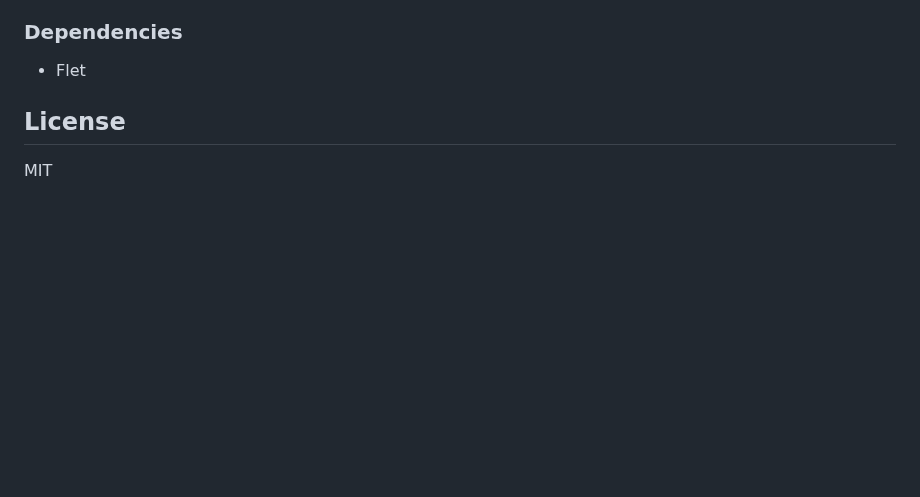
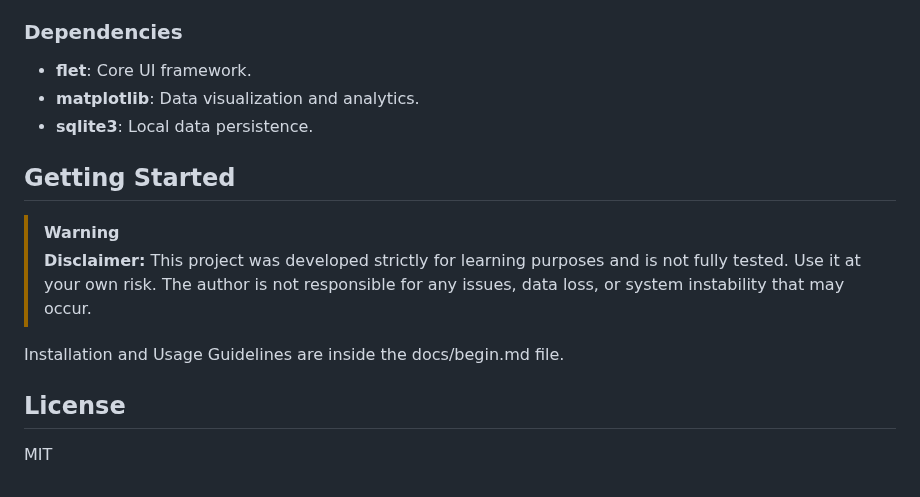
Before and after one commit to suprezg/zennify, a Markdown page: README.md, the part around one of its changes. Drawn GitHub-style; blank space fills up the shorter version.

```diff
--- a/README.md
+++ b/README.md
@@ -26,5 +47,16 @@ To provide a unified, privacy-focused, and low-overhead tool for modern producti
 ### Dependencies
-- Flet
+
+- **flet**: Core UI framework.
+- **matplotlib**: Data visualization and analytics.
+- **sqlite3**: Local data persistence.
+
+## Getting Started
+
+> [!WARNING]
+> **Disclaimer:** This project was developed strictly for learning purposes and is not fully tested. Use it at your own risk. The author is not responsible for any issues, data loss, or system instability that may occur.
+
+Installation and Usage Guidelines are inside the docs/begin.md file.
 
 ## License
+
 MIT
```
Also changed, not shown: other parts of README.md (+33 -12 lines), tour/activity_dashboard.md (deleted, +0 -15 lines), tour/activity_popup.md (deleted, +0 -15 lines), tour/activity_service.md (deleted, +0 -18 lines), tour/configurator.md (deleted, +0 -13 lines), GEMINI.md (deleted), banner.png (added), 3 other files.
